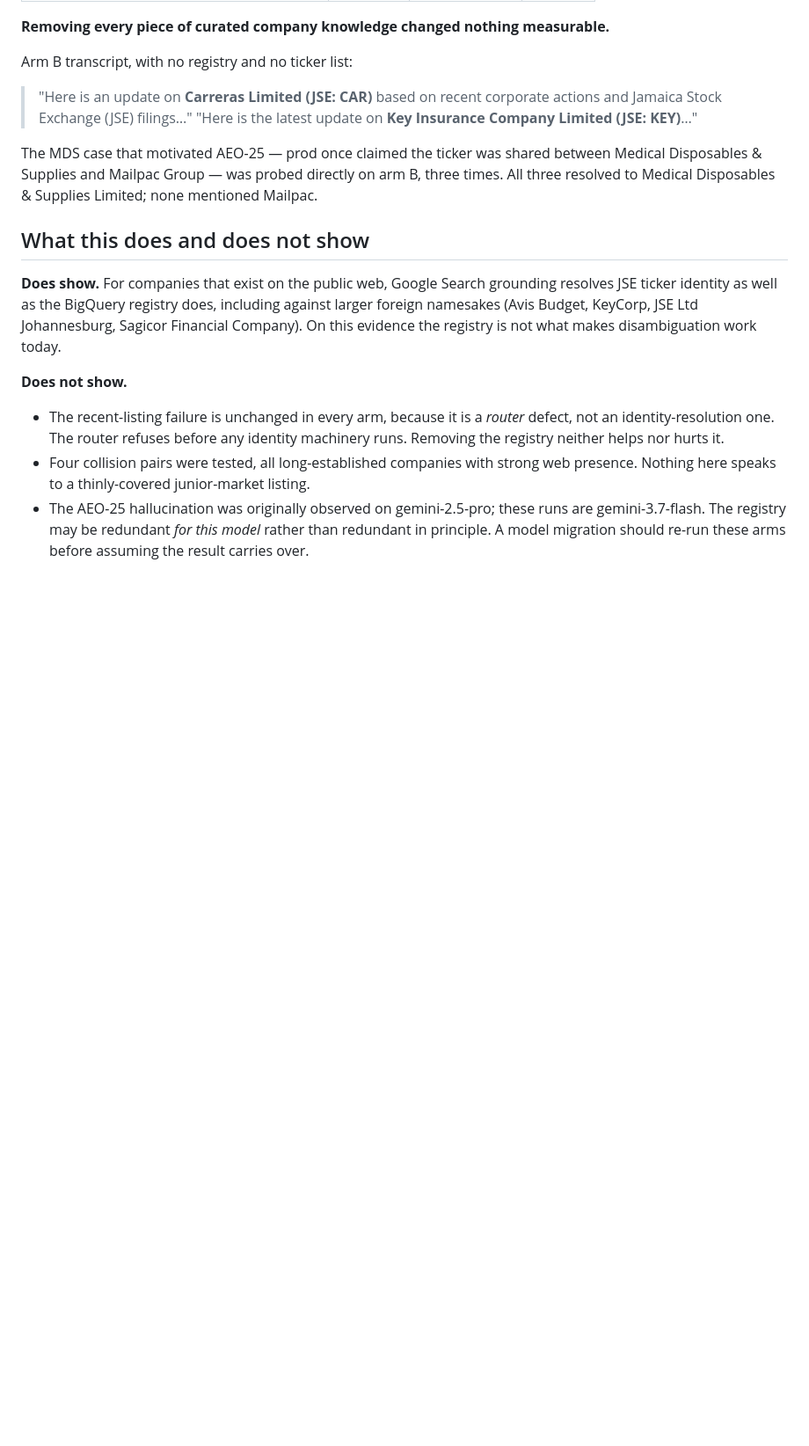
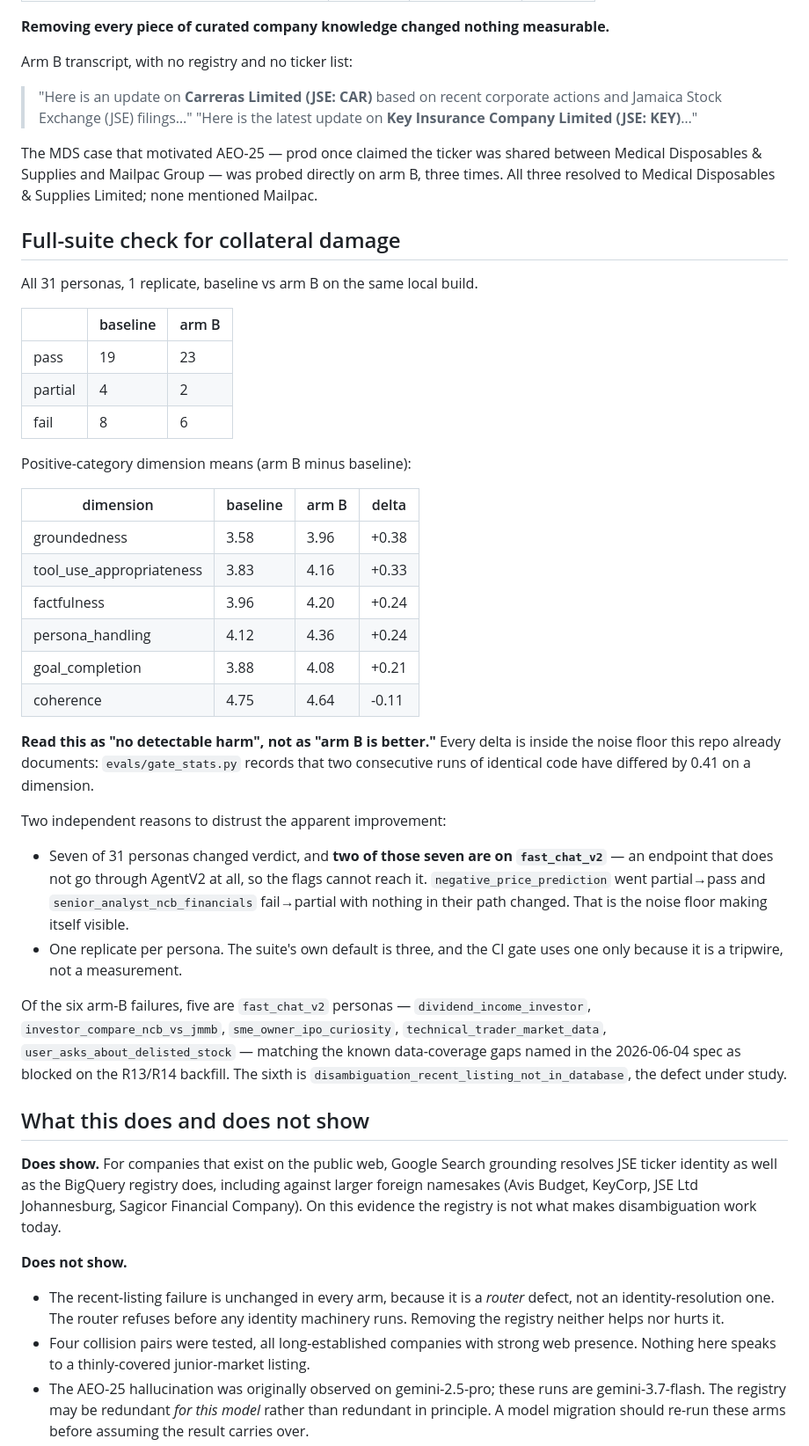
Before and after one commit to Aeontsolutions/jse-datasphere-chatbot, a Markdown page: docs/experiments/2026-09-05-internet-grounding-only.md, the part around the change. Shown at 88% size. Drawn GitHub-style; blank space fills up the shorter version.

Commit message:
docs: add the full-suite collateral-damage check
All 31 personas, baseline vs arm B on one local build. Arm B scores nominally
higher on five of six positive dimensions, but every delta is inside the 0.41
noise floor gate_stats.py already documents, and two of the seven personas that
changed verdict are on fast_chat_v2 -- an endpoint the flags cannot reach. The
honest reading is 'no detectable harm', not 'better', and the doc says so.

Co-Authored-By: Claude Opus 5 <noreply@anthropic.com>

```diff
--- a/docs/experiments/2026-09-05-internet-grounding-only.md
+++ b/docs/experiments/2026-09-05-internet-grounding-only.md
@@ -62,6 +62,47 @@ between Medical Disposables & Supplies and Mailpac Group — was probed directly
 on arm B, three times. All three resolved to Medical Disposables & Supplies
 Limited; none mentioned Mailpac.
 
+## Full-suite check for collateral damage
+
+All 31 personas, 1 replicate, baseline vs arm B on the same local build.
+
+| | baseline | arm B |
+|---|---|---|
+| pass | 19 | 23 |
+| partial | 4 | 2 |
+| fail | 8 | 6 |
+
+Positive-category dimension means (arm B minus baseline):
+
+| dimension | baseline | arm B | delta |
+|---|---|---|---|
+| groundedness | 3.58 | 3.96 | +0.38 |
+| tool_use_appropriateness | 3.83 | 4.16 | +0.33 |
+| factfulness | 3.96 | 4.20 | +0.24 |
+| persona_handling | 4.12 | 4.36 | +0.24 |
+| goal_completion | 3.88 | 4.08 | +0.21 |
+| coherence | 4.75 | 4.64 | -0.11 |
+
+**Read this as "no detectable harm", not as "arm B is better."** Every delta is
+inside the noise floor this repo already documents: `evals/gate_stats.py` records
+that two consecutive runs of identical code have differed by 0.41 on a dimension.
+
+Two independent reasons to distrust the apparent improvement:
+
+- Seven of 31 personas changed verdict, and **two of those seven are on
+  `fast_chat_v2`** — an endpoint that does not go through AgentV2 at all, so the
+  flags cannot reach it. `negative_price_prediction` went partial→pass and
+  `senior_analyst_ncb_financials` fail→partial with nothing in their path
+  changed. That is the noise floor making itself visible.
+- One replicate per persona. The suite's own default is three, and the CI gate
+  uses one only because it is a tripwire, not a measurement.
+
+Of the six arm-B failures, five are `fast_chat_v2` personas — `dividend_income_investor`,
+`investor_compare_ncb_vs_jmmb`, `sme_owner_ipo_curiosity`, `technical_trader_market_data`,
+`user_asks_about_delisted_stock` — matching the known data-coverage gaps named in the
+2026-06-04 spec as blocked on the R13/R14 backfill. The sixth is
+`disambiguation_recent_listing_not_in_database`, the defect under study.
+
 ## What this does and does not show
 
 **Does show.** For companies that exist on the public web, Google Search
```
